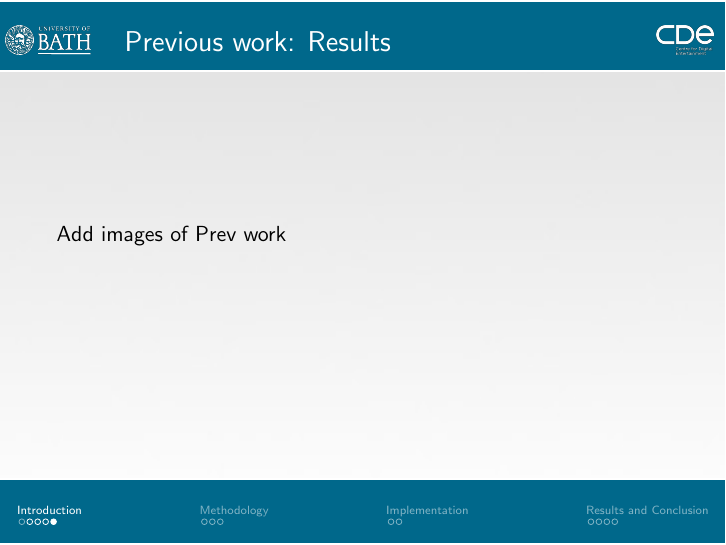
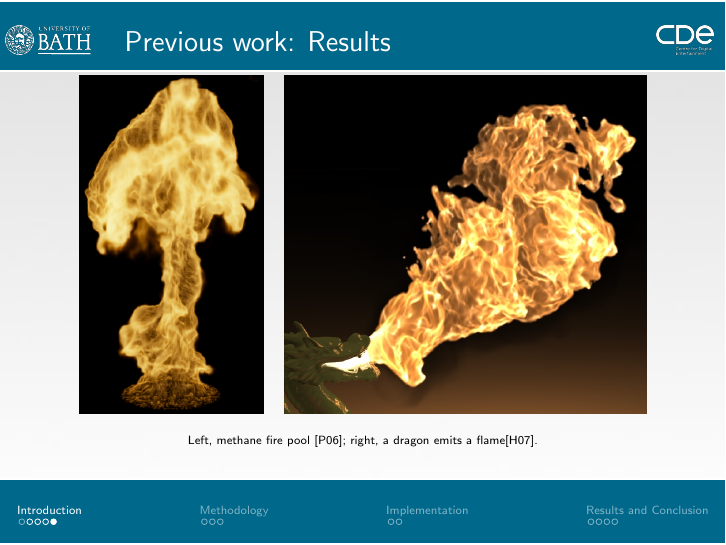
Before and after one commit to Era-Dorta/fire-modeling, LaTeX slides (presentation/fire-shader-presentation.tex): page 7 of 16. Compiled offline with pdfLaTeX.

Commit message:
Presentation, added Pegoraro and Hong images to previous work examples

```diff
--- a/presentation/fire-shader-presentation.tex
+++ b/presentation/fire-shader-presentation.tex
@@ -221,12 +221,18 @@ L_o (\mathbf{p}, \boldsymbol{\omega_o}) = L_e(\mathbf{p}, \boldsymbol{\omega_o})
 \end{multicols}
 
 
-
 \end{frame}
 
 \begin{frame}{Previous work: Results}
 
-Add images of Prev work
+\begin{figure}[t!]
+\begin{center}
+\includegraphics[width=0.3\textwidth]{img/pegoraro_2006}
+~
+\includegraphics[width=0.59\textwidth]{img/hong_2007}
+\caption*{\tiny{Left, methane fire pool [P06]; right, a dragon emits a flame[H07].}}
+\end{center}
+\end{figure}
 
 \end{frame}
 
```
Also changed, not shown: presentation/img/hong_2007.jpeg (added), presentation/img/pegoraro_2006.png (added).
